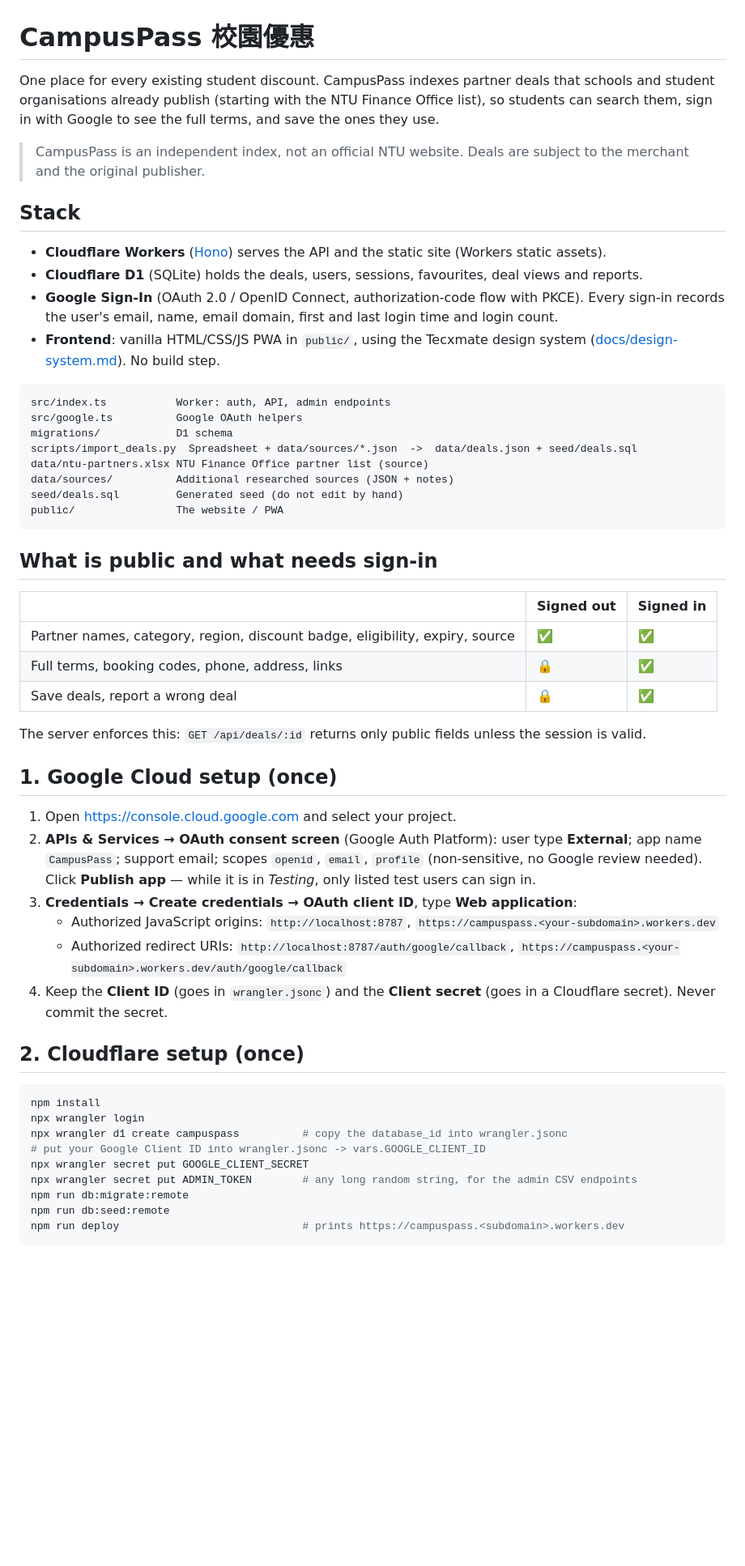
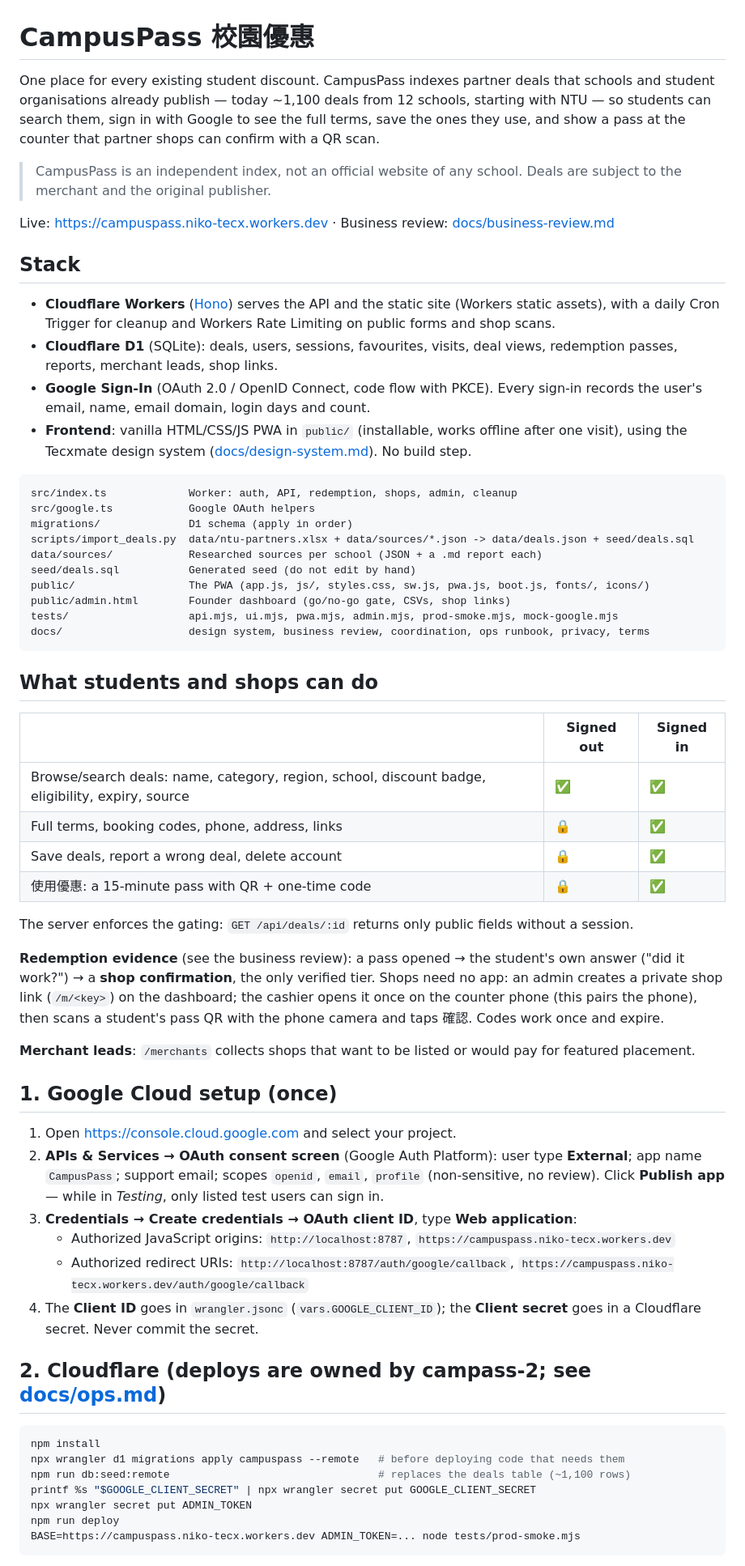
Before and after one commit to nikolasdoan/campass, a Markdown page: README.md, the part around one of its changes. Shown at 81% size. GitHub-like rendering; blank space fills up the shorter version.

````diff
--- a/README.md
+++ b/README.md
@@ -1,67 +1,79 @@
 # CampusPass 校園優惠
 
 One place for every existing student discount. CampusPass indexes partner deals that schools and
-student organisations already publish (starting with the NTU Finance Office list), so students can
-search them, sign in with Google to see the full terms, and save the ones they use.
+student organisations already publish — today ~1,100 deals from 12 schools, starting with NTU — so
+students can search them, sign in with Google to see the full terms, save the ones they use, and show
+a pass at the counter that partner shops can confirm with a QR scan.
 
-> CampusPass is an independent index, not an official NTU website. Deals are subject to the merchant
-> and the original publisher.
+> CampusPass is an independent index, not an official website of any school. Deals are subject to the
+> merchant and the original publisher.
+
+Live: <https://campuspass.niko-tecx.workers.dev> · Business review: [docs/business-review.md](docs/business-review.md)
 
 ## Stack
 
-- **Cloudflare Workers** ([Hono](https://hono.dev)) serves the API and the static site (Workers static assets).
-- **Cloudflare D1** (SQLite) holds the deals, users, sessions, favourites, deal views and reports.
-- **Google Sign-In** (OAuth 2.0 / OpenID Connect, authorization-code flow with PKCE). Every sign-in records
-  the user's email, name, email domain, first and last login time and login count.
-- **Frontend**: vanilla HTML/CSS/JS PWA in `public/`, using the Tecxmate design system
-  ([docs/design-system.md](docs/design-system.md)). No build step.
+- **Cloudflare Workers** ([Hono](https://hono.dev)) serves the API and the static site (Workers static assets),
+  with a daily Cron Trigger for cleanup and Workers Rate Limiting on public forms and shop scans.
+- **Cloudflare D1** (SQLite): deals, users, sessions, favourites, visits, deal views, redemption passes,
+  reports, merchant leads, shop links.
+- **Google Sign-In** (OAuth 2.0 / OpenID Connect, code flow with PKCE). Every sign-in records the user's
+  email, name, email domain, login days and count.
+- **Frontend**: vanilla HTML/CSS/JS PWA in `public/` (installable, works offline after one visit), using the
+  Tecxmate design system ([docs/design-system.md](docs/design-system.md)). No build step.
 
 ```
-src/index.ts           Worker: auth, API, admin endpoints
-src/google.ts          Google OAuth helpers
-migrations/            D1 schema
-scripts/import_deals.py  Spreadsheet + data/sources/*.json  ->  data/deals.json + seed/deals.sql
-data/ntu-partners.xlsx NTU Finance Office partner list (source)
-data/sources/          Additional researched sources (JSON + notes)
-seed/deals.sql         Generated seed (do not edit by hand)
-public/                The website / PWA
+src/index.ts             Worker: auth, API, redemption, shops, admin, cleanup
+src/google.ts            Google OAuth helpers
+migrations/              D1 schema (apply in order)
+scripts/import_deals.py  data/ntu-partners.xlsx + data/sources/*.json -> data/deals.json + seed/deals.sql
+data/sources/            Researched sources per school (JSON + a .md report each)
+seed/deals.sql           Generated seed (do not edit by hand)
+public/                  The PWA (app.js, js/, styles.css, sw.js, pwa.js, boot.js, fonts/, icons/)
+public/admin.html        Founder dashboard (go/no-go gate, CSVs, shop links)
+tests/                   api.mjs, ui.mjs, pwa.mjs, admin.mjs, prod-smoke.mjs, mock-google.mjs
+docs/                    design system, business review, coordination, ops runbook, privacy, terms
 ```
 
-## What is public and what needs sign-in
+## What students and shops can do
 
 | | Signed out | Signed in |
 |---|---|---|
-| Partner names, category, region, discount badge, eligibility, expiry, source | ✅ | ✅ |
+| Browse/search deals: name, category, region, school, discount badge, eligibility, expiry, source | ✅ | ✅ |
 | Full terms, booking codes, phone, address, links | 🔒 | ✅ |
-| Save deals, report a wrong deal | 🔒 | ✅ |
+| Save deals, report a wrong deal, delete account | 🔒 | ✅ |
+| 使用優惠: a 15-minute pass with QR + one-time code | 🔒 | ✅ |
 
-The server enforces this: `GET /api/deals/:id` returns only public fields unless the session is valid.
+The server enforces the gating: `GET /api/deals/:id` returns only public fields without a session.
+
+**Redemption evidence** (see the business review): a pass opened → the student's own answer
+("did it work?") → a **shop confirmation**, the only verified tier. Shops need no app: an admin creates a
+private shop link (`/m/<key>`) on the dashboard; the cashier opens it once on the counter phone (this pairs
+the phone), then scans a student's pass QR with the phone camera and taps 確認. Codes work once and expire.
+
+**Merchant leads**: `/merchants` collects shops that want to be listed or would pay for featured placement.
 
 ## 1. Google Cloud setup (once)
 
 1. Open <https://console.cloud.google.com> and select your project.
-2. **APIs & Services → OAuth consent screen** (Google Auth Platform):
-   user type **External**; app name `CampusPass`; support email; scopes `openid`, `email`, `profile`
-   (non-sensitive, no Google review needed). Click **Publish app** — while it is in *Testing*, only listed
-   test users can sign in.
+2. **APIs & Services → OAuth consent screen** (Google Auth Platform): user type **External**; app name
+   `CampusPass`; support email; scopes `openid`, `email`, `profile` (non-sensitive, no review). Click
+   **Publish app** — while in *Testing*, only listed test users can sign in.
 3. **Credentials → Create credentials → OAuth client ID**, type **Web application**:
-   - Authorized JavaScript origins: `http://localhost:8787`, `https://campuspass.<your-subdomain>.workers.dev`
+   - Authorized JavaScript origins: `http://localhost:8787`, `https://campuspass.niko-tecx.workers.dev`
    - Authorized redirect URIs: `http://localhost:8787/auth/google/callback`,
-     `https://campuspass.<your-subdomain>.workers.dev/auth/google/callback`
-4. Keep the **Client ID** (goes in `wrangler.jsonc`) and the **Client secret** (goes in a Cloudflare secret).
-   Never commit the secret.
+     `https://campuspass.niko-tecx.workers.dev/auth/google/callback`
+4. The **Client ID** goes in `wrangler.jsonc` (`vars.GOOGLE_CLIENT_ID`); the **Client secret** goes in a
+   Cloudflare secret. Never commit the secret.
 
-## 2. Cloudflare setup (once)
+## 2. Cloudflare (deploys are owned by campass-2; see [docs/ops.md](docs/ops.md))
 
 ```bash
 npm install
-npx wrangler login
-npx wrangler d1 create campuspass          # copy the database_id into wrangler.jsonc
-# put your Google Client ID into wrangler.jsonc -> vars.GOOGLE_CLIENT_ID
-npx wrangler secret put GOOGLE_CLIENT_SECRET
-npx wrangler secret put ADMIN_TOKEN        # any long random string, for the admin CSV endpoints
-npm run db:migrate:remote
-npm run db:seed:remote
-npm run deploy                             # prints https://campuspass.<subdomain>.workers.dev
+npx wrangler d1 migrations apply campuspass --remote   # before deploying code that needs them
+npm run db:seed:remote                                 # replaces the deals table (~1,100 rows)
+printf %s "$GOOGLE_CLIENT_SECRET" | npx wrangler secret put GOOGLE_CLIENT_SECRET
+npx wrangler secret put ADMIN_TOKEN
+npm run deploy
+BASE=https://campuspass.niko-tecx.workers.dev ADMIN_TOKEN=... node tests/prod-smoke.mjs
 ```
 
````
Also changed, not shown: other parts of README.md (+35 -29 lines).
